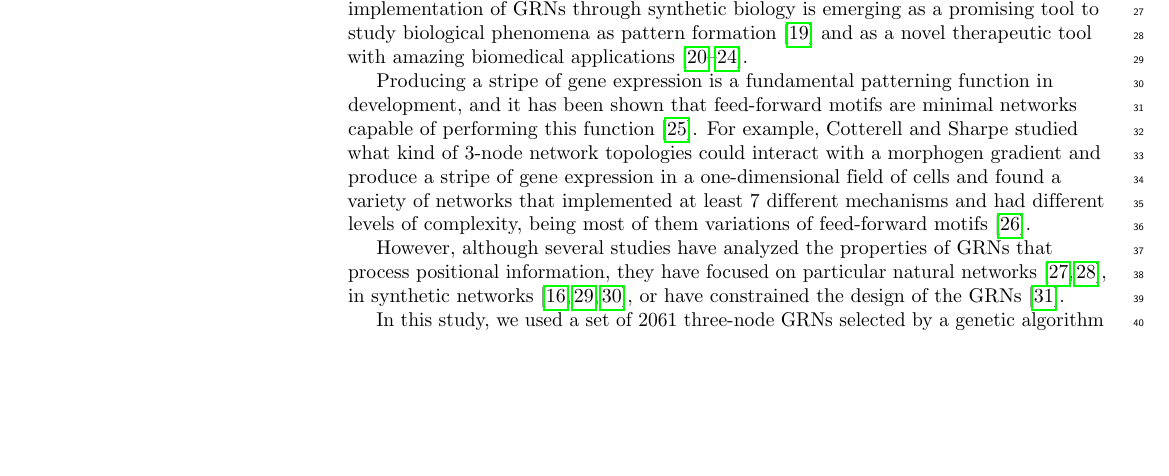
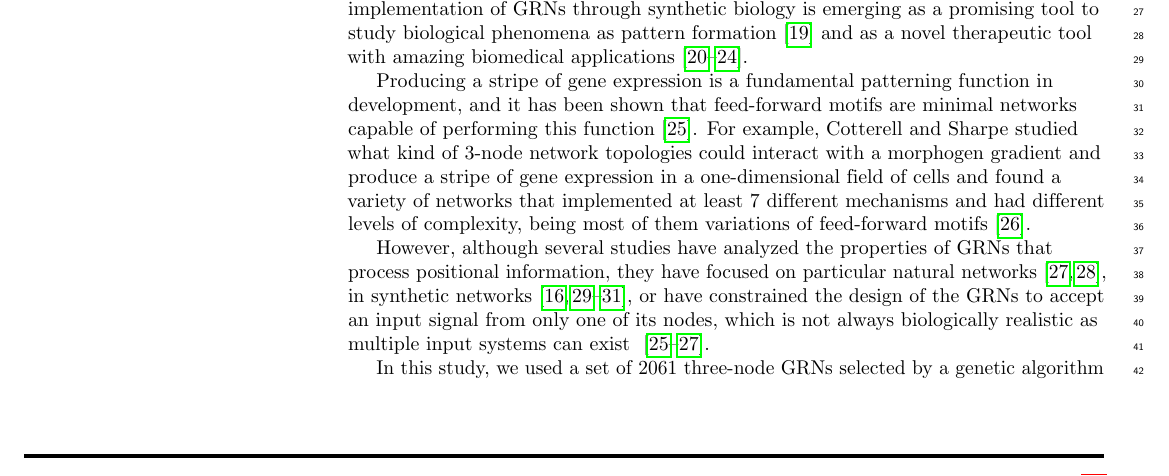
Before and after one commit to Nesper94/gene-regulatory-networks, a LaTeX document (docs/manuscript/manuscript.tex): part of page 2 of 20, cut so that both start at the same text, the shorter picture padded with empty space. Compiled offline with pdfLaTeX.

Commit message:
Mention most studies focus on single input

```diff
--- a/docs/manuscript/manuscript.tex
+++ b/docs/manuscript/manuscript.tex
@@ -340,8 +340,10 @@ complexity, being most of them variations of feed-forward motifs \cite{Cotterell
 However, although several studies have analyzed the properties of GRNs that
 process positional information, they have focused on particular natural networks
 \cite{Schaerli2014,Jaeger2004}, in synthetic networks
-\cite{Basu2005,Reinitz1995,Schaerli2018}, or have constrained the design of the
-GRNs \cite{Elowitz2000}.
+\cite{Basu2005,Reinitz1995,Schaerli2018,Elowitz2000}, or have constrained the
+design of the GRNs to accept an input signal from only one of its nodes, which is
+not always biologically realistic as multiple input systems can exist~
+\cite{Cotterell2010, munteanu_2014, Schaerli2014}.
 
 In this study, we used a set of 2061 three-node GRNs selected by a genetic
 algorithm to interpret a morphogen signal and respond to it generating a
```
